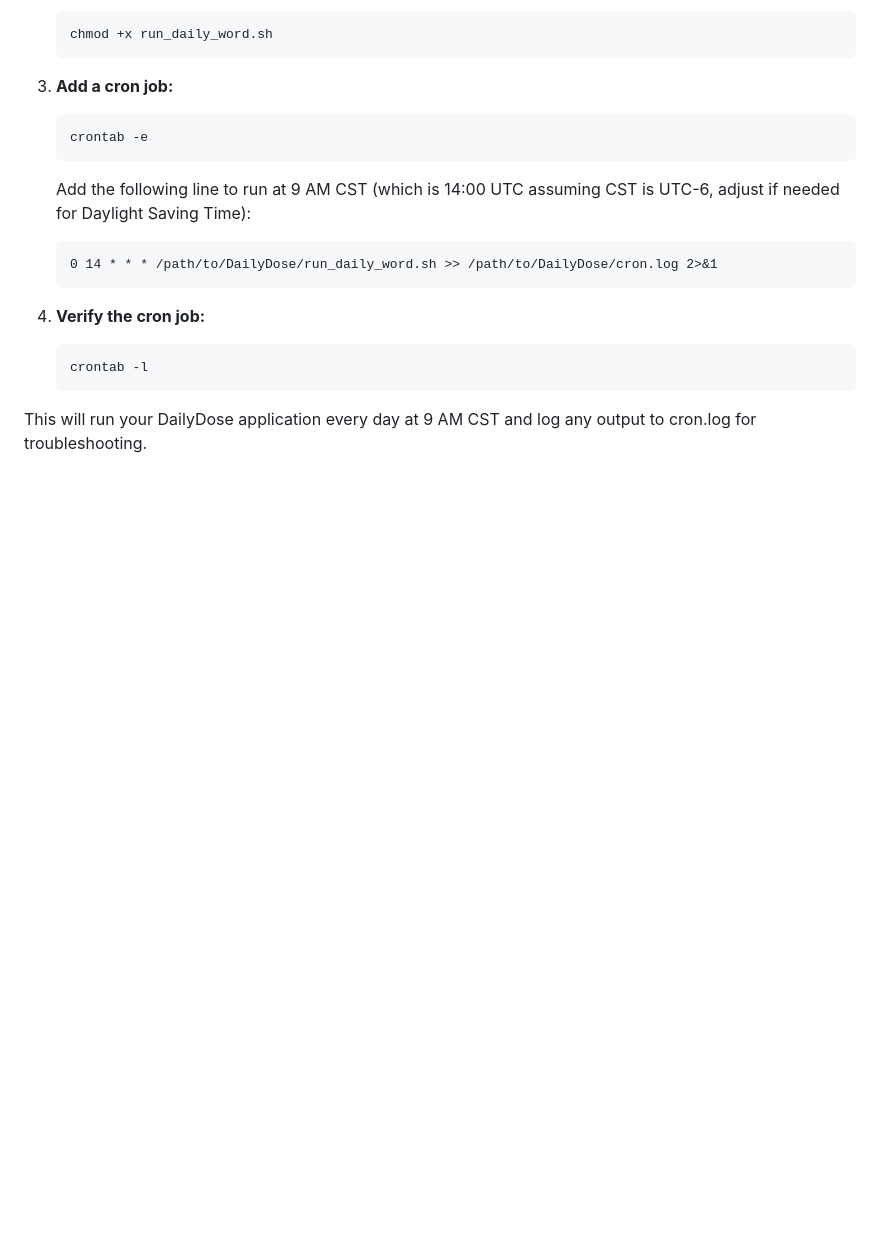
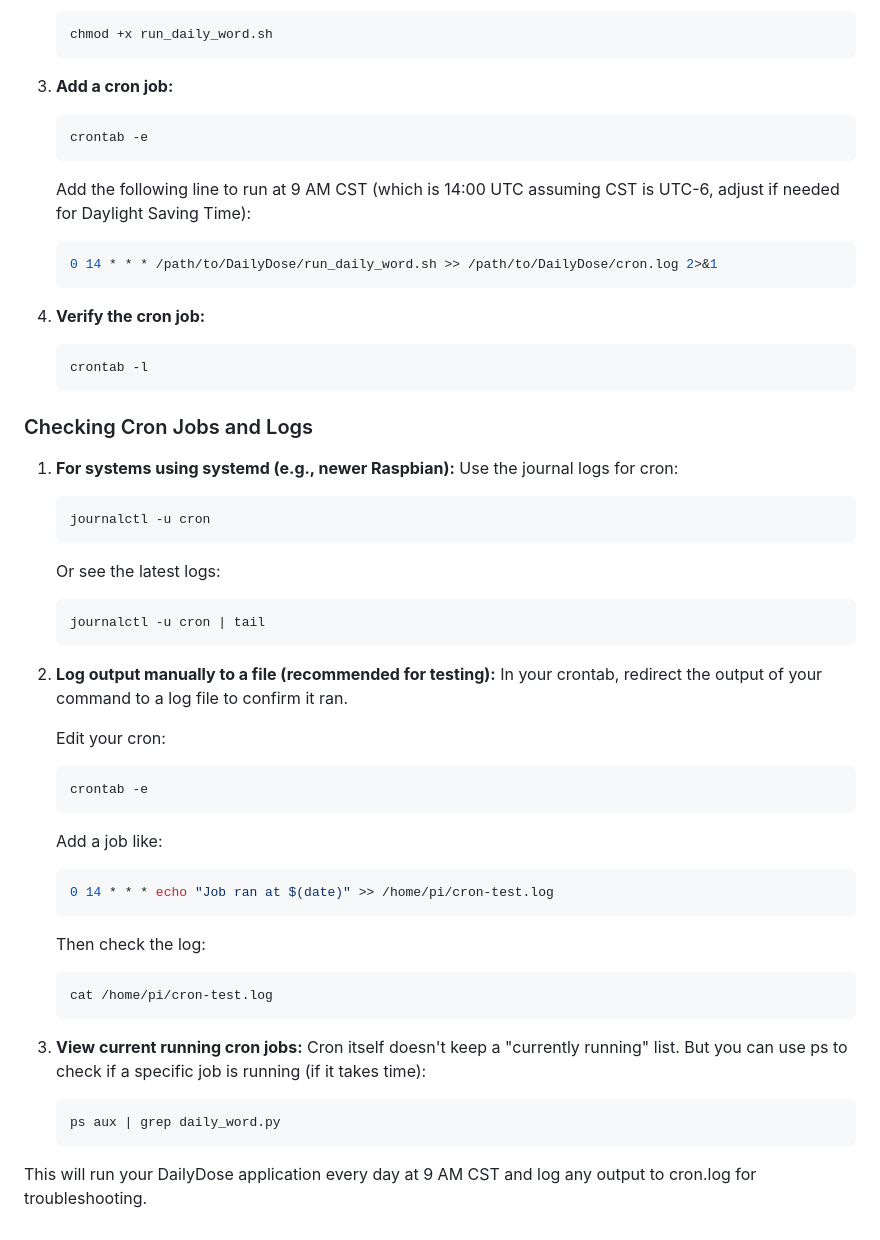
Before and after one commit to akhilpenugonda/DailyDose, a Markdown page: README.md, the part around the change. Rendered like a GitHub page; blank space fills up the shorter version.

Commit message:
Updated Readme with logs on cron

````diff
--- a/README.md
+++ b/README.md
@@ -389,7 +389,7 @@ To run the application automatically every day at 9 AM CST:
    ```
 
    Add the following line to run at 9 AM CST (which is 14:00 UTC assuming CST is UTC-6, adjust if needed for Daylight Saving Time):
-   ```
+   ```bash
    0 14 * * * /path/to/DailyDose/run_daily_word.sh >> /path/to/DailyDose/cron.log 2>&1
    ```
 
@@ -398,4 +398,41 @@ To run the application automatically every day at 9 AM CST:
    crontab -l
    ```
 
+### Checking Cron Jobs and Logs
+
+1. **For systems using systemd (e.g., newer Raspbian):**
+   Use the journal logs for cron:
+   ```bash
+   journalctl -u cron
+   ```
+
+   Or see the latest logs:
+   ```bash
+   journalctl -u cron | tail
+   ```
+
+2. **Log output manually to a file (recommended for testing):**
+   In your crontab, redirect the output of your command to a log file to confirm it ran.
+
+   Edit your cron:
+   ```bash
+   crontab -e
+   ```
+
+   Add a job like:
+   ```bash
+   0 14 * * * echo "Job ran at $(date)" >> /home/pi/cron-test.log
+   ```
+
+   Then check the log:
+   ```bash
+   cat /home/pi/cron-test.log
+   ```
+
+3. **View current running cron jobs:**
+   Cron itself doesn't keep a "currently running" list. But you can use ps to check if a specific job is running (if it takes time):
+   ```bash
+   ps aux | grep daily_word.py
+   ```
+
 This will run your DailyDose application every day at 9 AM CST and log any output to cron.log for troubleshooting.
````
